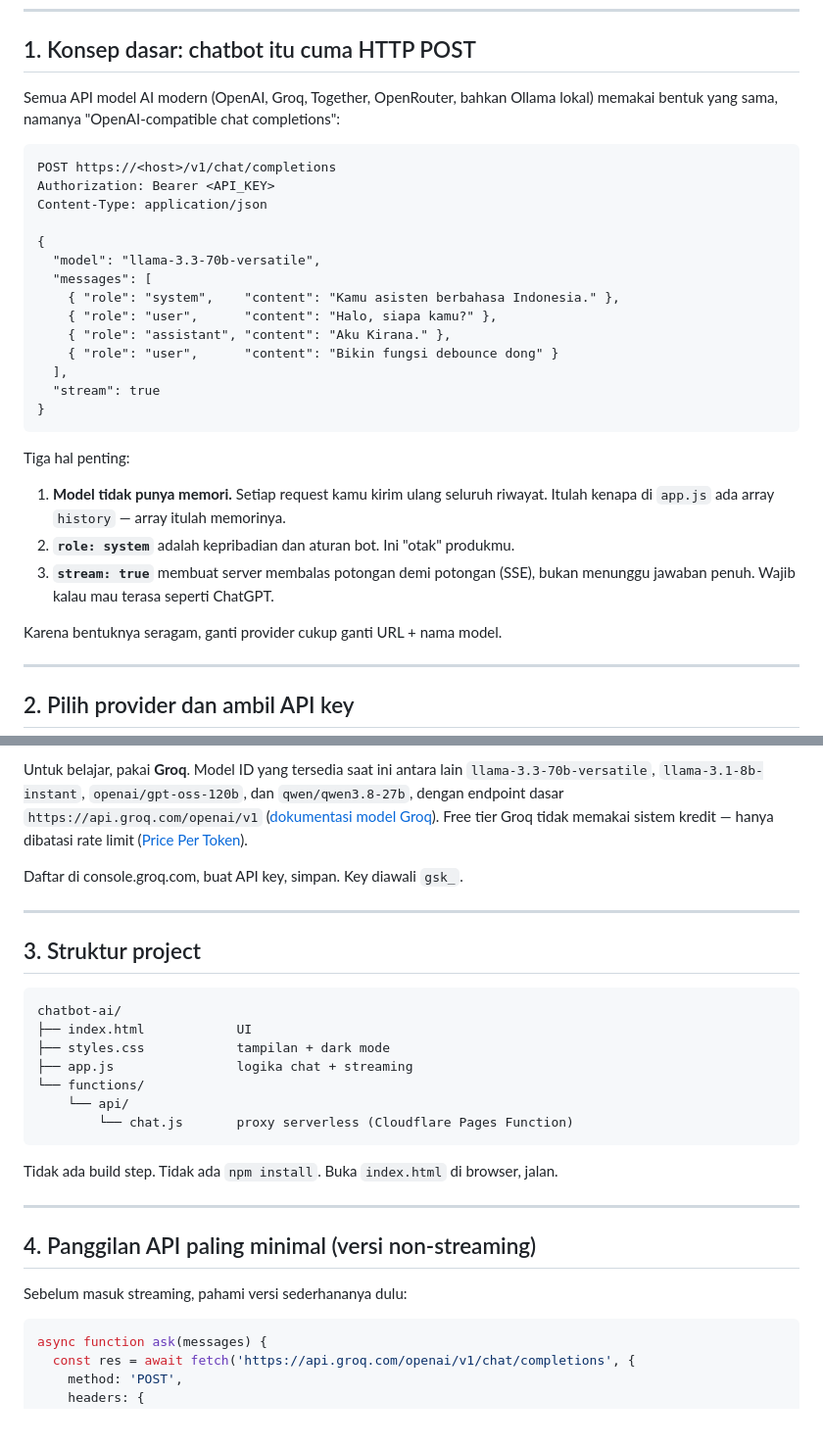
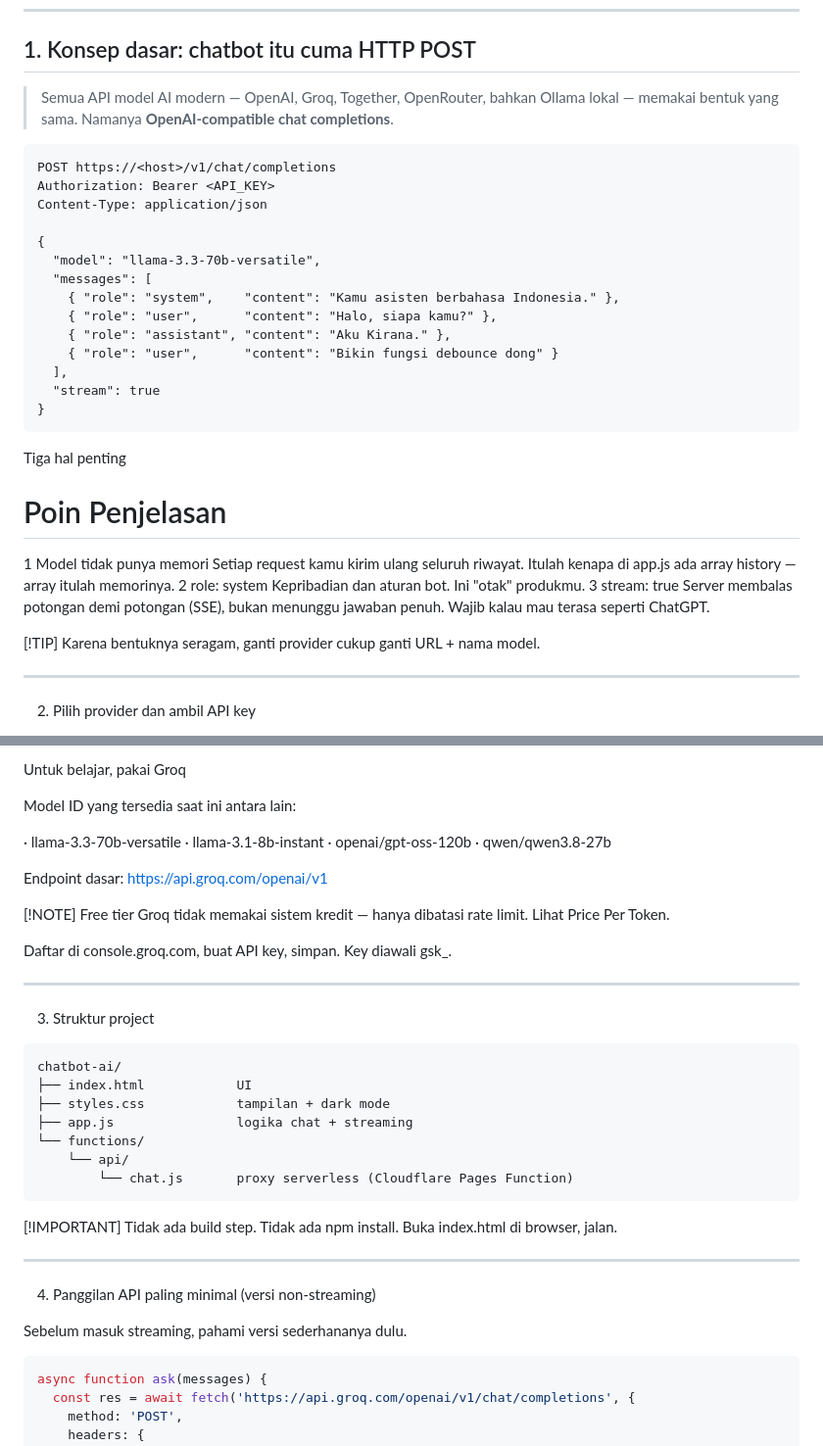
Before and after one commit to haiere/kirana, a Markdown page: README.md, 2 parts joined by grey strips. Shown at 98% size. Rendered like a GitHub page; blank space fills up the shorter version.

````diff
--- a/README.md
+++ b/README.md
@@ -14,9 +103,9 @@ Yang akan kamu bangun:
 
 ## 1. Konsep dasar: chatbot itu cuma HTTP POST
 
-Semua API model AI modern (OpenAI, Groq, Together, OpenRouter, bahkan Ollama lokal) memakai bentuk yang sama, namanya "OpenAI-compatible chat completions":
+> Semua API model AI modern — OpenAI, Groq, Together, OpenRouter, bahkan Ollama lokal — memakai bentuk yang sama. Namanya **OpenAI-compatible chat completions**.
 
-```
+```http
 POST https://<host>/v1/chat/completions
 Authorization: Bearer <API_KEY>
 Content-Type: application/json
@@ -33,15 +122,17 @@ Content-Type: application/json
 }
 ```
 
-Tiga hal penting:
+Tiga hal penting
 
-1. **Model tidak punya memori.** Setiap request kamu kirim ulang seluruh riwayat. Itulah kenapa di `app.js` ada array `history` — array itulah memorinya.
-2. **`role: system`** adalah kepribadian dan aturan bot. Ini "otak" produkmu.
-3. **`stream: true`** membuat server membalas potongan demi potongan (SSE), bukan menunggu jawaban penuh. Wajib kalau mau terasa seperti ChatGPT.
+# Poin Penjelasan
+1 Model tidak punya memori Setiap request kamu kirim ulang seluruh riwayat. Itulah kenapa di app.js ada array history — array itulah memorinya.
+2 role: system Kepribadian dan aturan bot. Ini "otak" produkmu.
+3 stream: true Server membalas potongan demi potongan (SSE), bukan menunggu jawaban penuh. Wajib kalau mau terasa seperti ChatGPT.
 
+[!TIP]
 Karena bentuknya seragam, ganti provider cukup ganti URL + nama model.
 
 ---
 
-## 2. Pilih provider dan ambil API key
+2. Pilih provider dan ambil API key
 
@@ -54,13 +144,25 @@ Karena bentuknya seragam, ganti provider cukup ganti URL + nama model.
 
-Untuk belajar, pakai **Groq**. Model ID yang tersedia saat ini antara lain `llama-3.3-70b-versatile`, `llama-3.1-8b-instant`, `openai/gpt-oss-120b`, dan `qwen/qwen3.8-27b`, dengan endpoint dasar `https://api.groq.com/openai/v1` ([dokumentasi model Groq](https://console.groq.com/docs/models)). Free tier Groq tidak memakai sistem kredit — hanya dibatasi rate limit ([Price Per Token](https://pricepertoken.com/endpoints/groq/free)).
+Untuk belajar, pakai Groq
 
-Daftar di console.groq.com, buat API key, simpan. Key diawali `gsk_`.
+Model ID yang tersedia saat ini antara lain:
+
+· llama-3.3-70b-versatile
+· llama-3.1-8b-instant
+· openai/gpt-oss-120b
+· qwen/qwen3.8-27b
+
+Endpoint dasar: https://api.groq.com/openai/v1
+
+[!NOTE]
+Free tier Groq tidak memakai sistem kredit — hanya dibatasi rate limit. Lihat Price Per Token.
+
+Daftar di console.groq.com, buat API key, simpan. Key diawali gsk_.
 
 ---
 
-## 3. Struktur project
+3. Struktur project
 
-```
+```text
 chatbot-ai/
 ├── index.html            UI
 ├── styles.css            tampilan + dark mode
@@ -70,13 +172,14 @@ chatbot-ai/
         └── chat.js       proxy serverless (Cloudflare Pages Function)
 ```
 
-Tidak ada build step. Tidak ada `npm install`. Buka `index.html` di browser, jalan.
+[!IMPORTANT]
+Tidak ada build step. Tidak ada npm install. Buka index.html di browser, jalan.
 
 ---
 
-## 4. Panggilan API paling minimal (versi non-streaming)
+4. Panggilan API paling minimal (versi non-streaming)
 
-Sebelum masuk streaming, pahami versi sederhananya dulu:
+Sebelum masuk streaming, pahami versi sederhananya dulu.
 
 ```js
 async function ask(messages) {
````
Also changed, not shown: other parts of README.md (+191 -62 lines).
